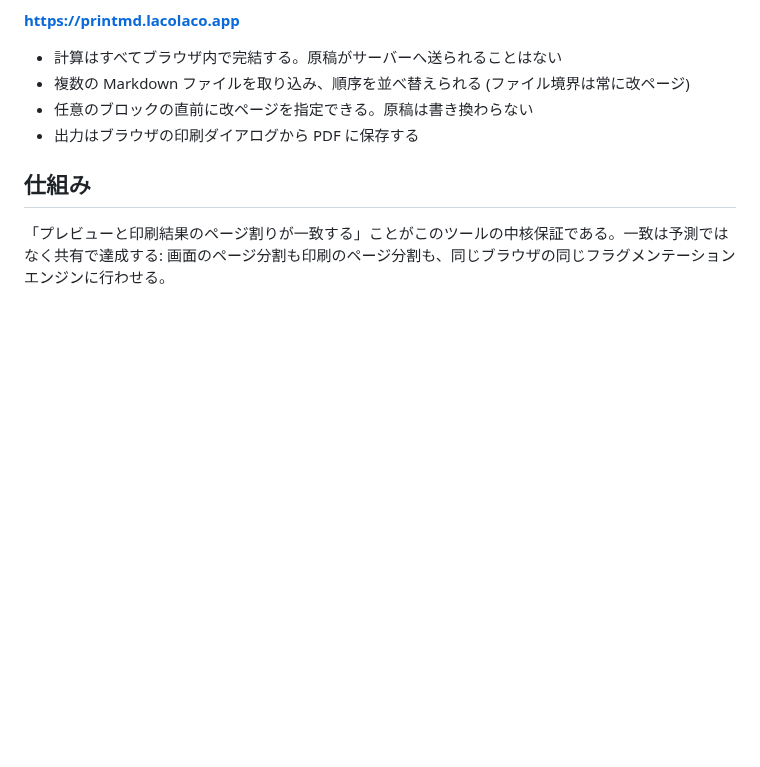
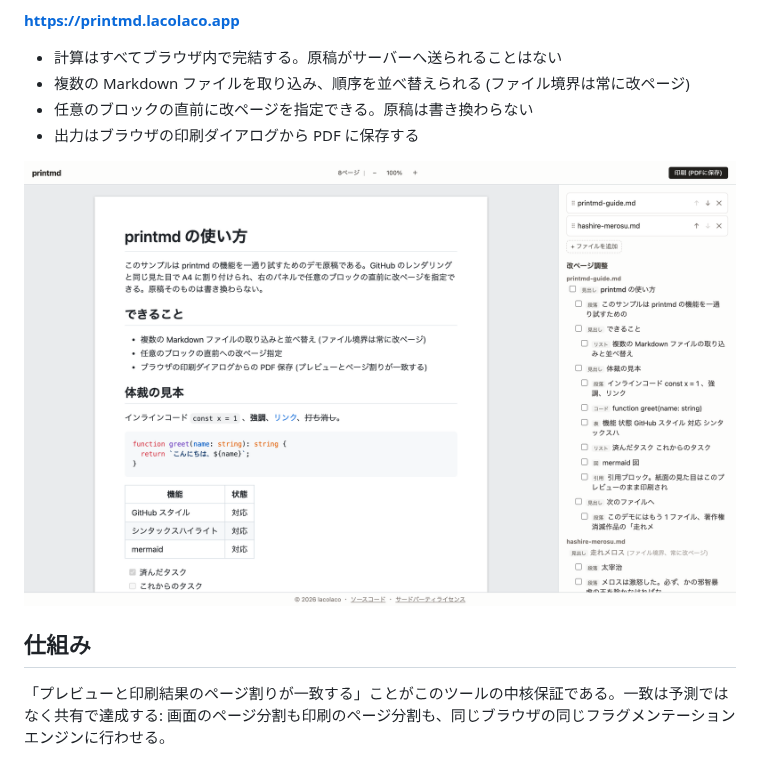
Before and after one commit to lacolaco/printmd, a Markdown page: README.md, the part around the change. Rendered like a GitHub page; pictures changed too: docs/images/screenshot.png (added); blank space fills up the shorter version.

Commit message:
docs: README にアプリのスクリーンショットを追加する
Co-Authored-By: Claude Fable 5 <noreply@anthropic.com>
Claude-Session: https://claude.ai/code/session_01QPt1EiY6Js5cXfcvhPEJZR

```diff
--- a/README.md
+++ b/README.md
@@ -8,6 +8,8 @@ Markdown 原稿を GitHub のレンダリングそのままの見た目で A4
 - 複数の Markdown ファイルを取り込み、順序を並べ替えられる (ファイル境界は常に改ページ)
 - 任意のブロックの直前に改ページを指定できる。原稿は書き換わらない
 - 出力はブラウザの印刷ダイアログから PDF に保存する
+
+![printmd のスクリーンショット。左にページ組されたプレビュー、右に改ページ調整パネル](docs/images/screenshot.png)
 
 ## 仕組み
 
```
